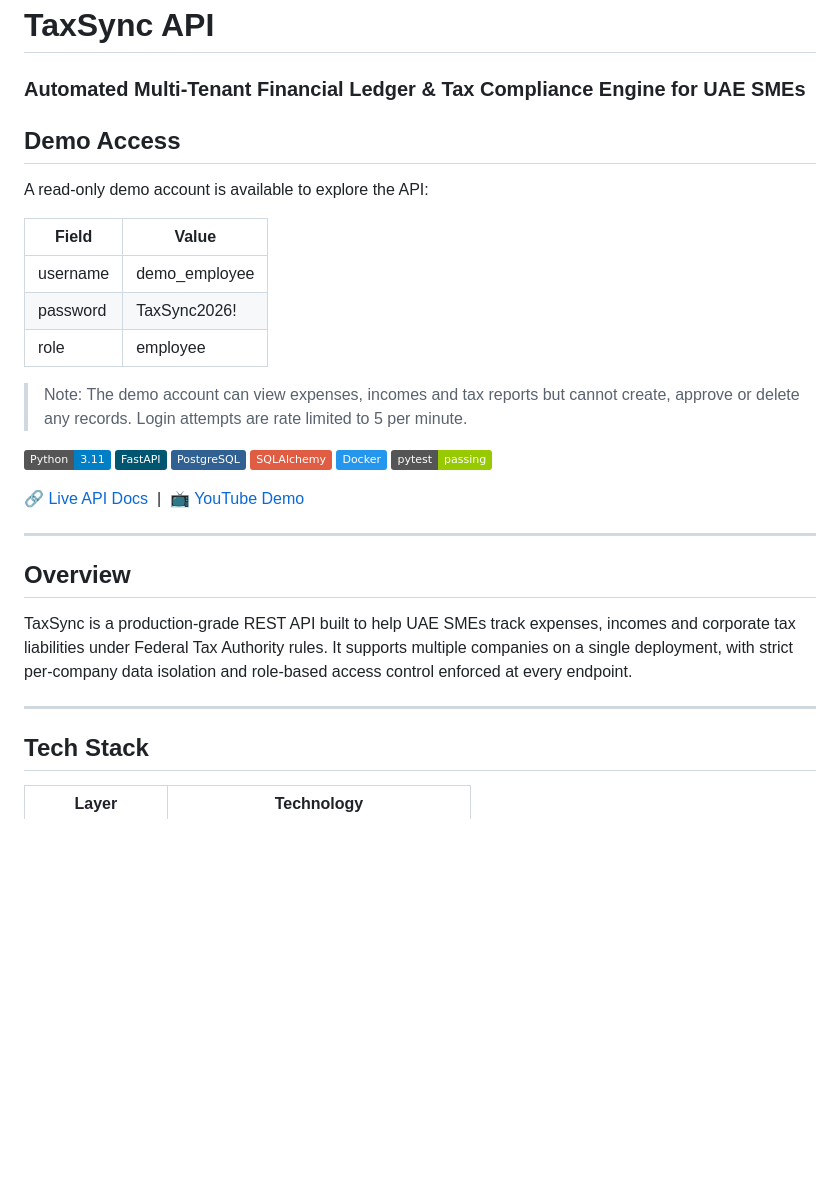
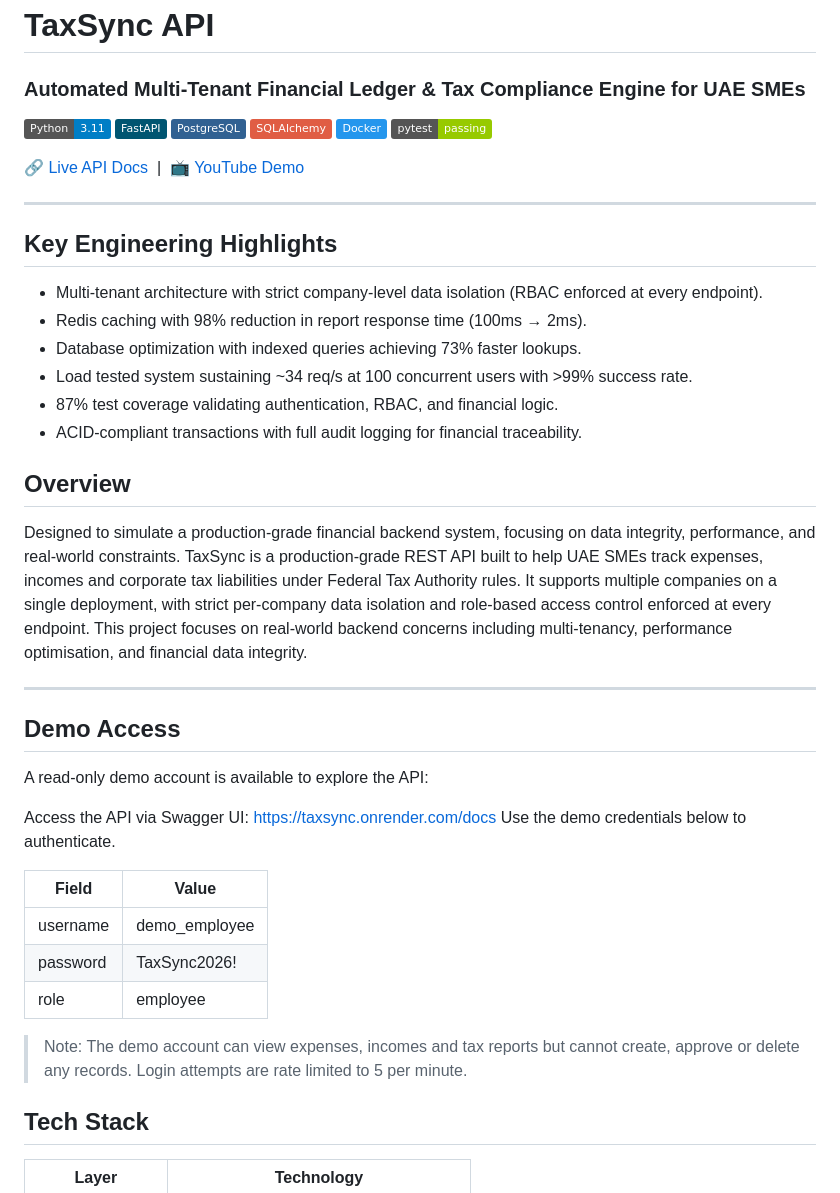
Before and after one commit to 3elias3rd/TaxSync, a Markdown page: README.md, the part around one of its changes. GitHub-like rendering; badges without logos; blank space fills up the shorter version.

```diff
--- a/README.md
+++ b/README.md
@@ -1,19 +1,5 @@
 # TaxSync API
 ### Automated Multi-Tenant Financial Ledger & Tax Compliance Engine for UAE SMEs
-
-## Demo Access
-
-A read-only demo account is available to explore the API:
-
-| Field    | Value           |
-|----------|-----------------|
-| username | demo_employee   |
-| password | TaxSync2026!    |
-| role     | employee        |
-
-> Note: The demo account can view expenses, incomes and tax reports
-> but cannot create, approve or delete any records.
-> Login attempts are rate limited to 5 per minute.
 
 [![Python](https://img.shields.io/badge/Python-3.11-blue)](https://python.org)
 [![FastAPI](https://img.shields.io/badge/FastAPI-005571?style=flat&logo=fastapi)](https://fastapi.tiangolo.com)
@@ -26,14 +12,43 @@ A read-only demo account is available to explore the API:
 
 ---
 
+## Key Engineering Highlights
+
+- Multi-tenant architecture with strict company-level data isolation (RBAC enforced at every endpoint).
+- Redis caching with 98% reduction in report response time (100ms → 2ms).
+- Database optimization with indexed queries achieving 73% faster lookups.
+- Load tested system sustaining ~34 req/s at 100 concurrent users with >99% success rate.
+- 87% test coverage validating authentication, RBAC, and financial logic.
+- ACID-compliant transactions with full audit logging for financial traceability.
+
 ## Overview
-
+Designed to simulate a production-grade financial backend system, focusing
+on data integrity, performance, and real-world constraints.
 TaxSync is a production-grade REST API built to help UAE SMEs track expenses,
 incomes and corporate tax liabilities under Federal Tax Authority rules. It
 supports multiple companies on a single deployment, with strict per-company
 data isolation and role-based access control enforced at every endpoint.
+This project focuses on real-world backend concerns including multi-tenancy,
+performance optimisation, and financial data integrity.
 
 ---
+
+## Demo Access
+
+A read-only demo account is available to explore the API:
+
+Access the API via Swagger UI: https://taxsync.onrender.com/docs
+Use the demo credentials below to authenticate.
+
+| Field    | Value           |
+|----------|-----------------|
+| username | demo_employee   |
+| password | TaxSync2026!    |
+| role     | employee        |
+
+> Note: The demo account can view expenses, incomes and tax reports
+> but cannot create, approve or delete any records.
+> Login attempts are rate limited to 5 per minute.
 
 ## Tech Stack
 
```
Also changed, not shown: other parts of README.md (+36 -38 lines).
